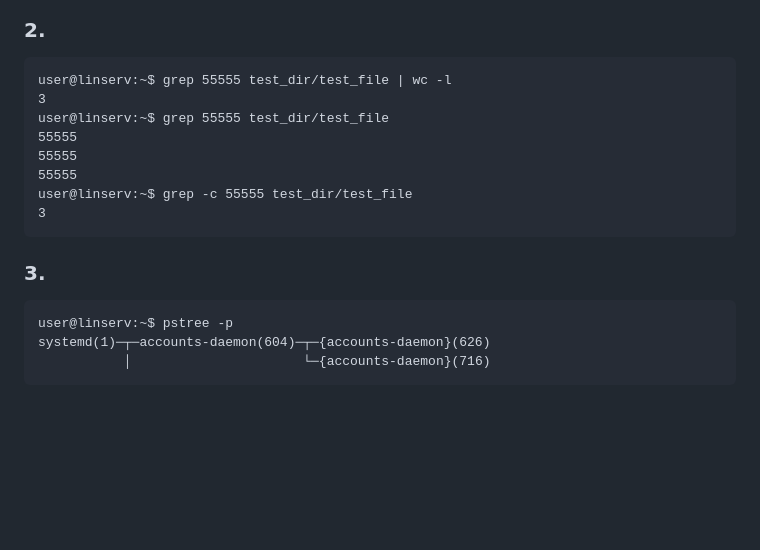
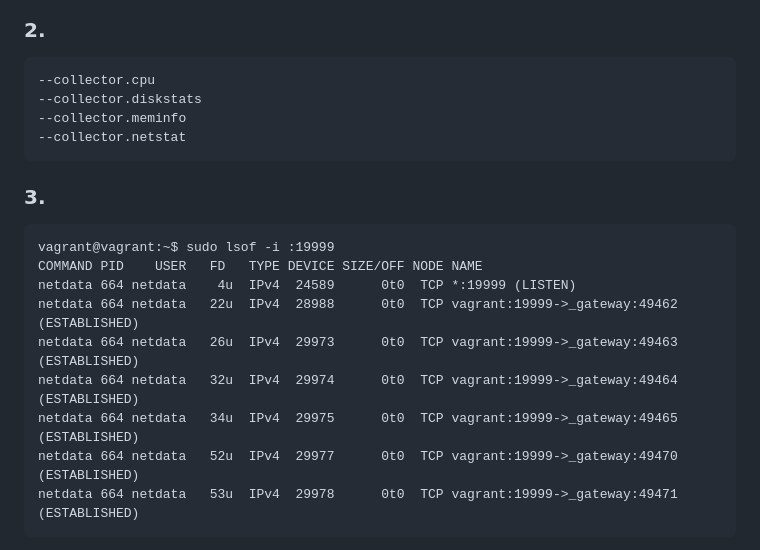
Before and after one commit to ASlob/devops-netology, a Markdown page: README_3.4.md, the part around the change printed below. Drawn GitHub-style; blank space fills up the shorter version.

````diff
--- a/README_3.4.md
+++ b/README_3.4.md
@@ -58,18 +53,20 @@ user@linserv:~/sudo systemctl status node_exporter
 
 ### 2.
 ```
-user@linserv:~$ grep 55555 test_dir/test_file | wc -l
-3
-user@linserv:~$ grep 55555 test_dir/test_file
-55555
-55555
-55555
-user@linserv:~$ grep -c 55555 test_dir/test_file
-3
+--collector.cpu
+--collector.diskstats
+--collector.meminfo
+--collector.netstat
 ```
 ### 3.
 ```
-user@linserv:~$ pstree -p
-systemd(1)─┬─accounts-daemon(604)─┬─{accounts-daemon}(626)
-           │                      └─{accounts-daemon}(716)
+vagrant@vagrant:~$ sudo lsof -i :19999
+COMMAND PID    USER   FD   TYPE DEVICE SIZE/OFF NODE NAME
+netdata 664 netdata    4u  IPv4  24589      0t0  TCP *:19999 (LISTEN)
+netdata 664 netdata   22u  IPv4  28988      0t0  TCP vagrant:19999->_gateway:49462 (ESTABLISHED)
+netdata 664 netdata   26u  IPv4  29973      0t0  TCP vagrant:19999->_gateway:49463 (ESTABLISHED)
+netdata 664 netdata   32u  IPv4  29974      0t0  TCP vagrant:19999->_gateway:49464 (ESTABLISHED)
+netdata 664 netdata   34u  IPv4  29975      0t0  TCP vagrant:19999->_gateway:49465 (ESTABLISHED)
+netdata 664 netdata   52u  IPv4  29977      0t0  TCP vagrant:19999->_gateway:49470 (ESTABLISHED)
+netdata 664 netdata   53u  IPv4  29978      0t0  TCP vagrant:19999->_gateway:49471 (ESTABLISHED)
 ```
````
Also changed, not shown: other parts of README_3.4.md (+2 -8 lines), images/screen2.png (added).
